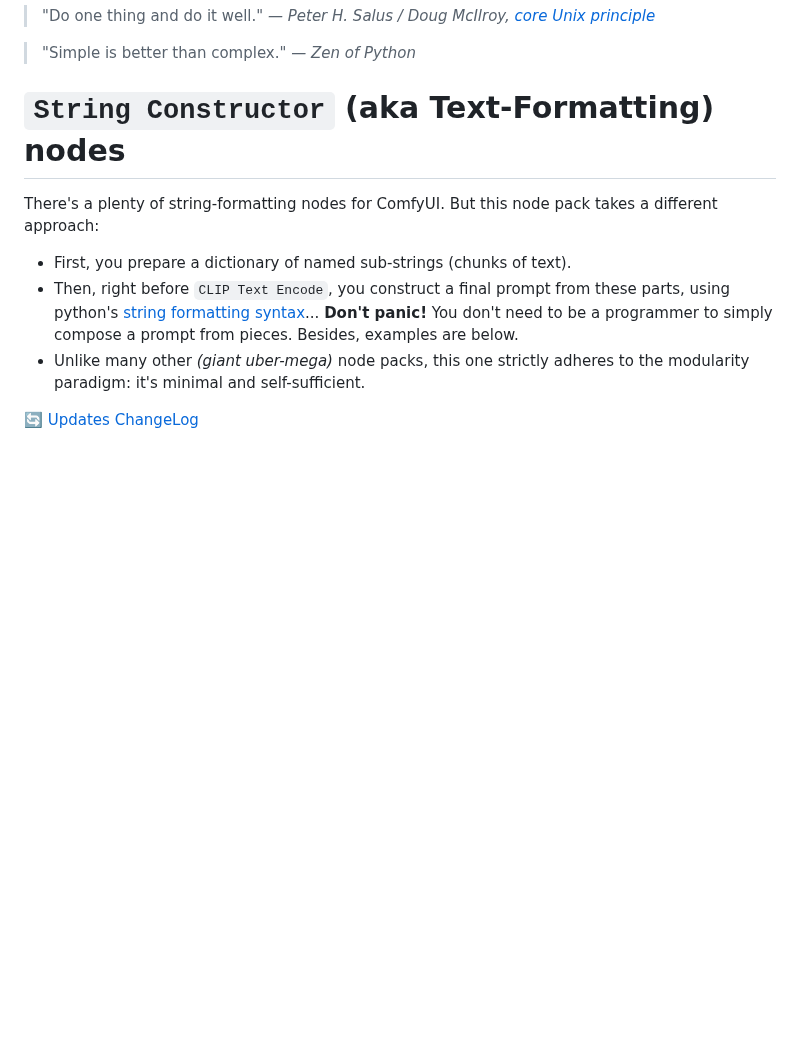
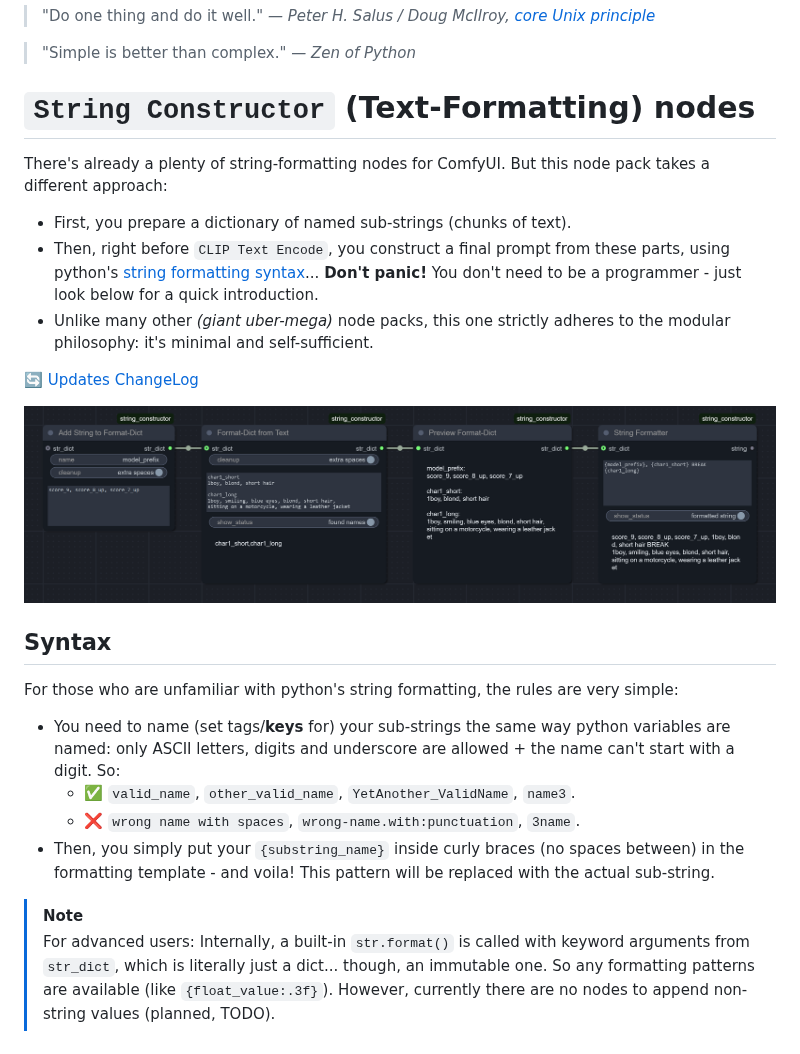
Before and after one commit to Lex-DRL/ComfyUI-StringConstructor, a Markdown page: README.md, the part around the change. Drawn GitHub-style; pictures changed too: img/screenshot1.png (added); blank space fills up the shorter version.

```diff
--- a/README.md
+++ b/README.md
@@ -2,11 +2,26 @@
 
 > "Simple is better than complex." _— Zen of Python_
 
-# `String Constructor` (aka Text-Formatting) nodes
+# `String Constructor` (Text-Formatting) nodes
 
-There's a plenty of string-formatting nodes for ComfyUI. But this node pack takes a different approach:
+There's already a plenty of string-formatting nodes for ComfyUI. But this node pack takes a different approach:
 - First, you prepare a dictionary of named sub-strings (chunks of text).
-- Then, right before `CLIP Text Encode`, you construct a final prompt from these parts, using python's [string formatting syntax](https://docs.python.org/3/library/string.html#format-examples)... **Don't panic!** You don't need to be a programmer to simply compose a prompt from pieces. Besides, examples are below.
-- Unlike many other _(giant uber-mega)_ node packs, this one strictly adheres to the modularity paradigm: it's minimal and self-sufficient.
+- Then, right before `CLIP Text Encode`, you construct a final prompt from these parts, using python's [string formatting syntax](https://docs.python.org/3/library/string.html#format-examples)... **Don't panic!** You don't need to be a programmer - just look below for a quick introduction.
+- Unlike many other _(giant uber-mega)_ node packs, this one strictly adheres to the modular philosophy: it's minimal and self-sufficient.
 
 [🔄 Updates ChangeLog](CHANGELOG.md)
+
+![image](img/screenshot1.png)
+
+## Syntax
+
+For those who are unfamiliar with python's string formatting, the rules are very simple:
+- You need to name (set tags/**keys** for) your sub-strings the same way python variables are named: only ASCII letters, digits and underscore are allowed + the name can't start with a digit. So:
+  - ✅ `valid_name`, `other_valid_name`, `YetAnother_ValidName`, `name3`.
+  - ❌ `wrong name with spaces`, `wrong-name.with:punctuation`, `3name`.
+- Then, you simply put your `{substring_name}` inside curly braces (no spaces between) in the formatting template - and voila! This pattern will be replaced with the actual sub-string.
+
+> [!NOTE]
+> For advanced users:
+> Internally, a built-in `str.format()` is called with keyword arguments from `str_dict`, which is literally just a dict... though, an immutable one.
+> So any formatting patterns are available (like `{float_value:.3f}`). However, currently there are no nodes to append non-string values (planned, TODO).
```
